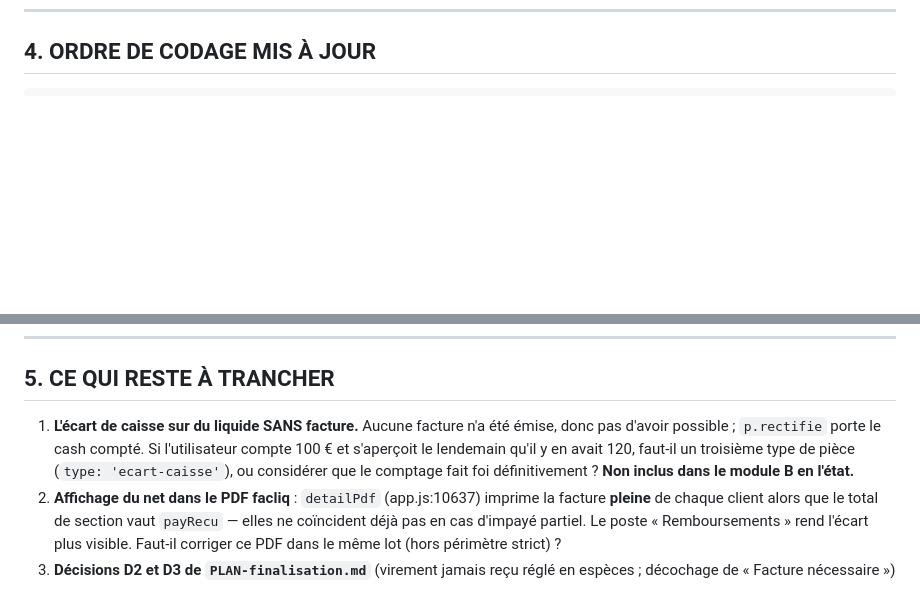
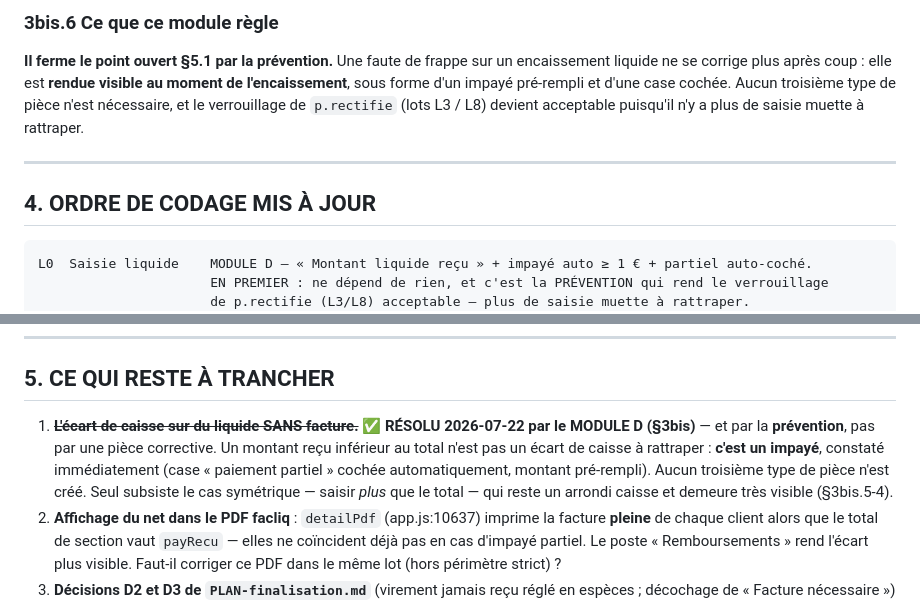
Before and after one commit to pmrflightclub-afk/Distribution-GaloPodo, a Markdown page: SPEC-modules-correction.md, 2 parts joined by grey strips. GitHub-like rendering; blank space fills up the shorter version.

````diff
--- a/SPEC-modules-correction.md
+++ b/SPEC-modules-correction.md
@@ -403,6 +479,18 @@ Pour chacun : client A clôturé et payé, tournée **non** close, puis —
+### 3bis.6 Ce que ce module règle
+
+**Il ferme le point ouvert §5.1 par la prévention.** Une faute de frappe sur un encaissement liquide ne se
+corrige plus après coup : elle est **rendue visible au moment de l'encaissement**, sous forme d'un impayé
+pré-rempli et d'une case cochée. Aucun troisième type de pièce n'est nécessaire, et le verrouillage de
+`p.rectifie` (lots L3 / L8) devient acceptable puisqu'il n'y a plus de saisie muette à rattraper.
+
+---
+
 ## 4. ORDRE DE CODAGE MIS À JOUR
 
 ```
+L0  Saisie liquide    MODULE D — « Montant liquide reçu » + impayé auto ≥ 1 € + partiel auto-coché.
+                      EN PREMIER : ne dépend de rien, et c'est la PRÉVENTION qui rend le verrouillage
+                      de p.rectifie (L3/L8) acceptable — plus de saisie muette à rattraper.
 L1  Traçabilité       withOrigin + 2 anneaux + les 30 sites (table §6.a à remplacer, cf. §0.3)
 L2  Recalculs gelés   recomputeMoney · calcTour · sanitizeTourStats · rowFromArret (id) · nom client figé
 L3  Argent acté       purge d'arrondi · setComptaPayment (partiel/créance orpheline)
@@ -423,10 +511,11 @@ la correction des défauts connus refuserait en permanence.
 
 ## 5. CE QUI RESTE À TRANCHER
 
-1. **L'écart de caisse sur du liquide SANS facture.** Aucune facture n'a été émise, donc pas d'avoir possible ;
-   `p.rectifie` porte le cash compté. Si l'utilisateur compte 100 € et s'aperçoit le lendemain qu'il y en avait
-   120, faut-il un troisième type de pièce (`type: 'ecart-caisse'`), ou considérer que le comptage fait foi
-   définitivement ? **Non inclus dans le module B en l'état.**
+1. ~~**L'écart de caisse sur du liquide SANS facture.**~~ ✅ **RÉSOLU 2026-07-22 par le MODULE D (§3bis)** —
+   et par la **prévention**, pas par une pièce corrective. Un montant reçu inférieur au total n'est pas un écart
+   de caisse à rattraper : **c'est un impayé**, constaté immédiatement (case « paiement partiel » cochée
+   automatiquement, montant pré-rempli). Aucun troisième type de pièce n'est créé. Seul subsiste le cas
+   symétrique — saisir *plus* que le total — qui reste un arrondi caisse et demeure très visible (§3bis.5-4).
 2. **Affichage du net dans le PDF facliq** : `detailPdf` (app.js:10637) imprime la facture **pleine** de chaque
    client alors que le total de section vaut `payRecu` — elles ne coïncident déjà pas en cas d'impayé partiel.
    Le poste « Remboursements » rend l'écart plus visible. Faut-il corriger ce PDF dans le même lot (hors
````
Also changed, not shown: other parts of SPEC-modules-correction.md (+76 -0 lines), PLAN-finalisation.md (+2 -0 lines).
